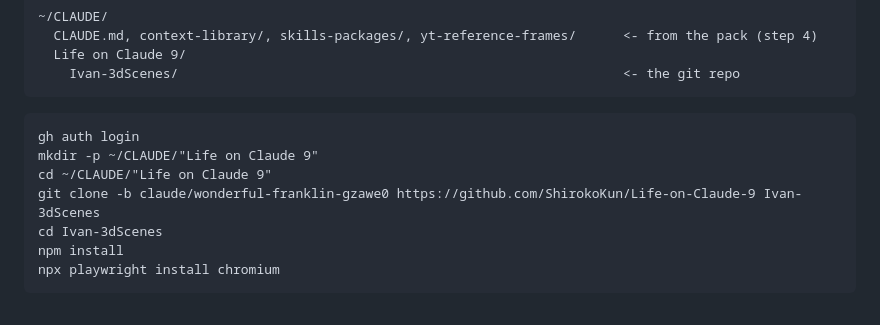
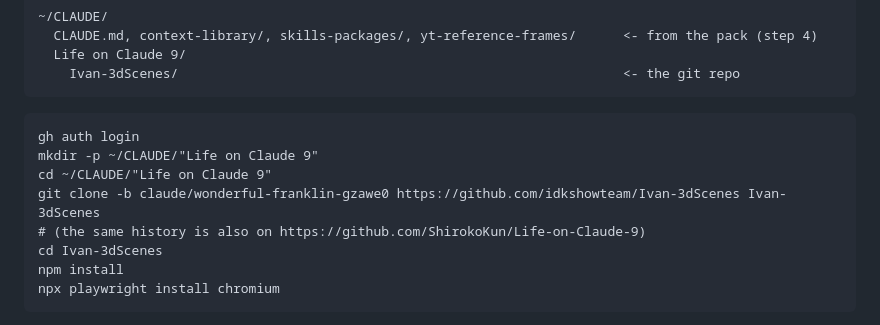
Before and after one commit to ShirokoKun/Life-on-Claude-9, a Markdown page: MAC_TRANSFER_GUIDE.md, the part around the change. Rendered like a GitHub page.

Commit message:
Transfer guide: clone from idkshowteam/Ivan-3dScenes
Co-Authored-By: Claude Opus 5.5 <noreply@anthropic.com>

```diff
--- a/MAC_TRANSFER_GUIDE.md
+++ b/MAC_TRANSFER_GUIDE.md
@@ -26,7 +26,8 @@ The film expects this layout. The studio files sit two folders above the repo.
 gh auth login
 mkdir -p ~/CLAUDE/"Life on Claude 9"
 cd ~/CLAUDE/"Life on Claude 9"
-git clone -b claude/wonderful-franklin-gzawe0 https://github.com/ShirokoKun/Life-on-Claude-9 Ivan-3dScenes
+git clone -b claude/wonderful-franklin-gzawe0 https://github.com/idkshowteam/Ivan-3dScenes Ivan-3dScenes
+# (the same history is also on https://github.com/ShirokoKun/Life-on-Claude-9)
 cd Ivan-3dScenes
 npm install
 npx playwright install chromium
```
